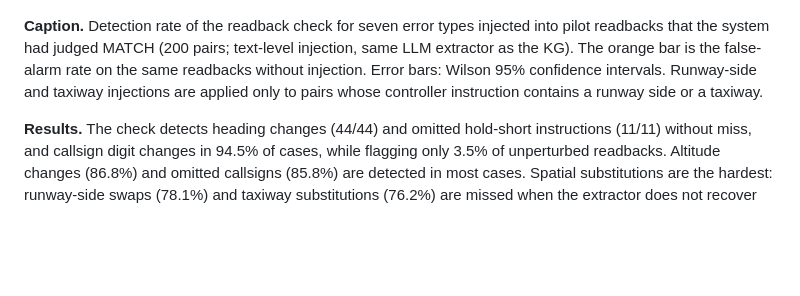
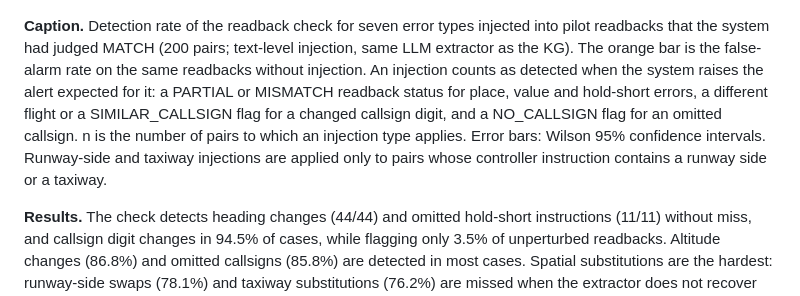
Before and after one commit to Bigeco/atc-readback-kg, a Markdown page: docs/evaluation/results_figures.md, the part around the change. Drawn GitHub-style; blank space fills up the shorter version.

Commit message:
Figure 3 caption: define detection per injection type and n
Co-Authored-By: Claude Opus 5.5 <noreply@anthropic.com>

```diff
--- a/docs/evaluation/results_figures.md
+++ b/docs/evaluation/results_figures.md
@@ -59,7 +59,10 @@ relations are indicative only.
 
 **Caption.** Detection rate of the readback check for seven error types injected into pilot readbacks that the system
 had judged MATCH (200 pairs; text-level injection, same LLM extractor as the KG). The orange bar is the false-alarm rate
-on the same readbacks without injection. Error bars: Wilson 95% confidence intervals. Runway-side and taxiway
+on the same readbacks without injection. An injection counts as detected when the system raises the alert expected
+for it: a PARTIAL or MISMATCH readback status for place, value and hold-short errors, a different flight or a
+SIMILAR_CALLSIGN flag for a changed callsign digit, and a NO_CALLSIGN flag for an omitted callsign. n is the number of
+pairs to which an injection type applies. Error bars: Wilson 95% confidence intervals. Runway-side and taxiway
 injections are applied only to pairs whose controller instruction contains a runway side or a taxiway.
 
 **Results.** The check detects heading changes (44/44) and omitted hold-short instructions (11/11) without miss, and
```
